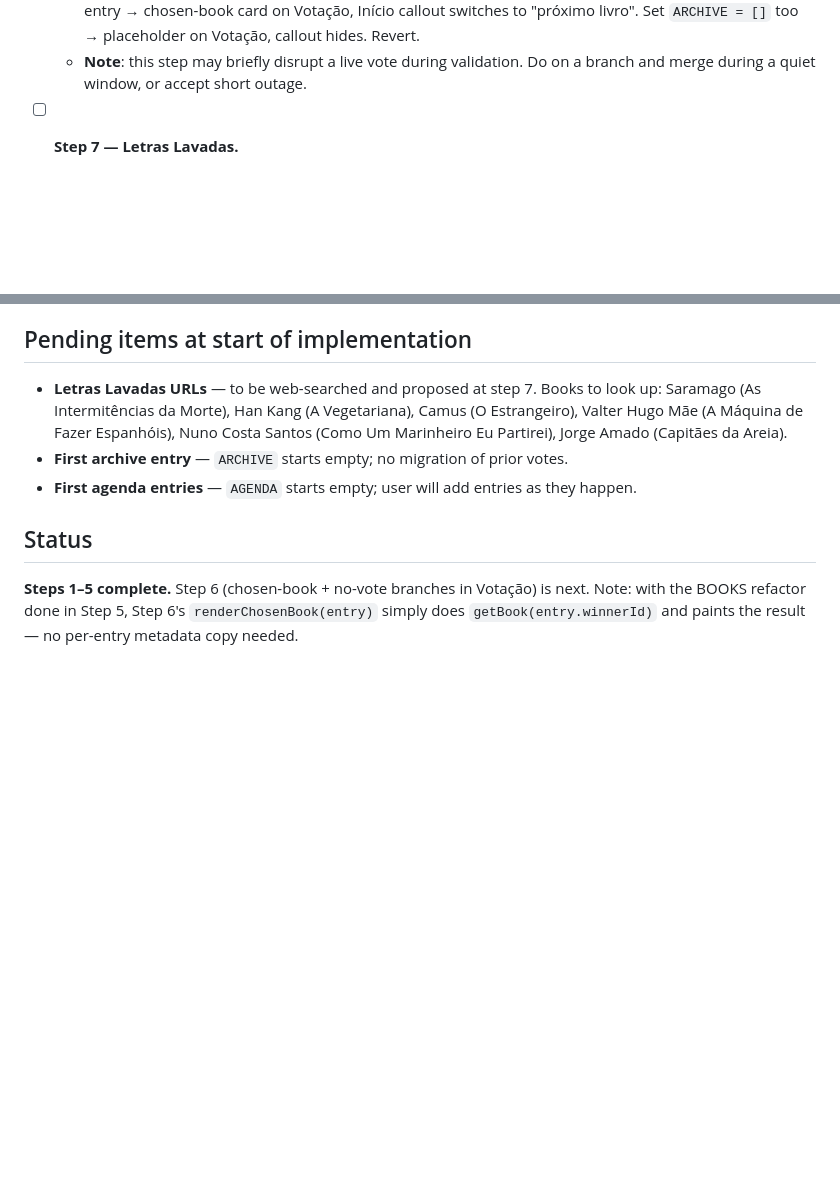
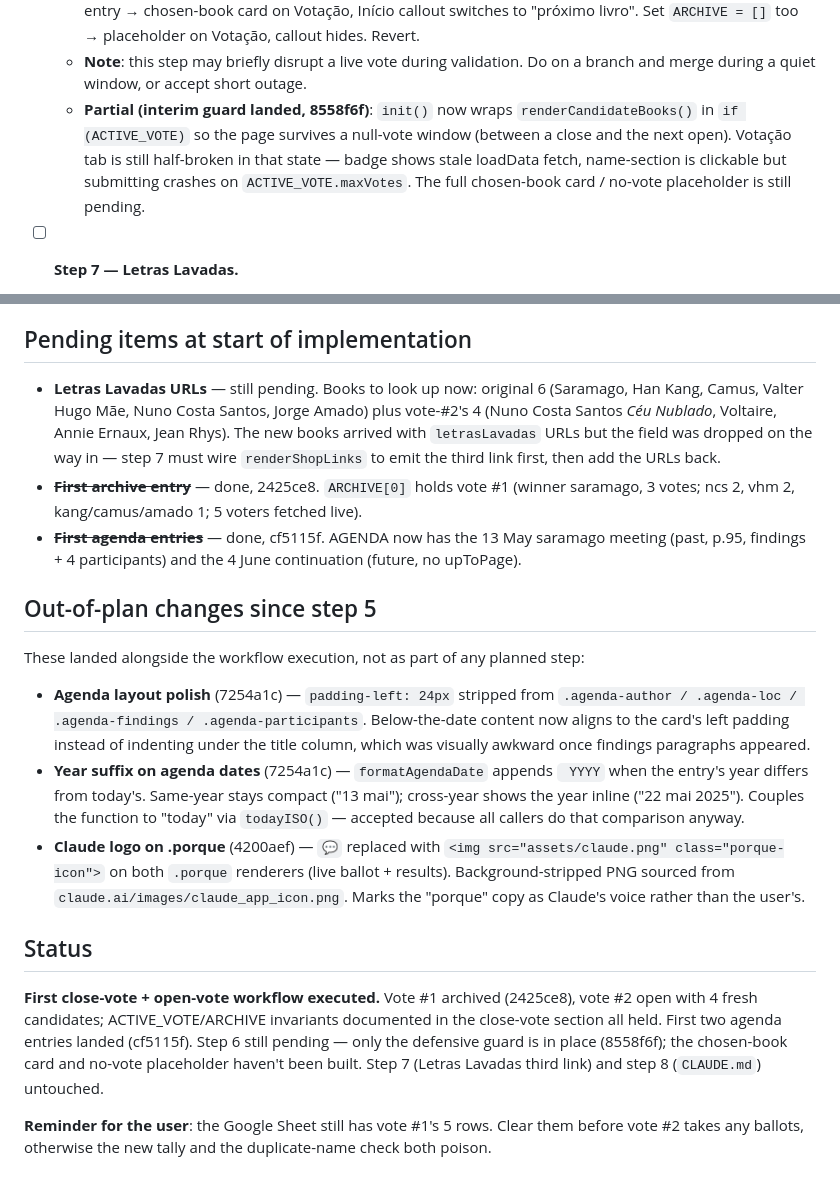
Before and after one commit to fabiim/clube-leitura, a Markdown page: plan.md, 2 parts joined by grey strips. Drawn GitHub-style; blank space fills up the shorter version.

Commit message:
Update plan.md to reflect the first vote lifecycle
The plan was last updated at the end of step 5. Since then the
first close-vote + open-vote workflows have executed end-to-end,
the agenda has its first two entries, and three small changes
landed outside the planned sequence. Reconcile the document with
reality so the next session starts from an honest baseline:

- Step 6 marked as partial — the defensive null-guard for
  renderCandidateBooks is in place (8558f6f), but the full
  chosen-book card / no-vote placeholder still hasn't been built.
- Pending items: first archive entry and first agenda entries now
  struck through with their commit SHAs. Letras Lavadas list
  expanded to include the four new vote-#2 candidates.
- New "Out-of-plan changes since step 5" section captures the
  agenda alignment fix, the year suffix on agenda dates, and the
  Claude-logo swap on .porque — three things that don't belong in
  any planned step but should be part of the historical record.
- Status footer rewritten to reflect the actual current state and
  the reminder about clearing the Google Sheet.

Co-Authored-By: Claude Opus 4.7 (1M context) <noreply@anthropic.com>

```diff
--- a/plan.md
+++ b/plan.md
@@ -292,6 +292,7 @@ Each step leaves the site usable. Smoke-test in a browser after every step.
   - Update `renderVotacao` to dispatch on state. Update `updateVoterCount` to hide when null.
   - Smoke: with current `ACTIVE_VOTE`, behaviour unchanged. Set `ACTIVE_VOTE = null` with a fake archive entry → chosen-book card on Votação, Início callout switches to "próximo livro". Set `ARCHIVE = []` too → placeholder on Votação, callout hides. Revert.
   - **Note**: this step may briefly disrupt a live vote during validation. Do on a branch and merge during a quiet window, or accept short outage.
+  - **Partial (interim guard landed, 8558f6f)**: `init()` now wraps `renderCandidateBooks()` in `if (ACTIVE_VOTE)` so the page survives a null-vote window (between a close and the next open). Votação tab is still half-broken in that state — badge shows stale loadData fetch, name-section is clickable but submitting crashes on `ACTIVE_VOTE.maxVotes`. The full chosen-book card / no-vote placeholder is still pending.
 
 - [ ] **Step 7 — Letras Lavadas.**
   - Make `wook`, `bertrand`, `letrasLavadas` all optional in `Book` type.
@@ -332,10 +333,20 @@ Trigger phrase: `open vote with books X, Y, Z, maxVotes N` (or similar).
 
 ## Pending items at start of implementation
 
-- **Letras Lavadas URLs** — to be web-searched and proposed at step 7. Books to look up: Saramago (As Intermitências da Morte), Han Kang (A Vegetariana), Camus (O Estrangeiro), Valter Hugo Mãe (A Máquina de Fazer Espanhóis), Nuno Costa Santos (Como Um Marinheiro Eu Partirei), Jorge Amado (Capitães da Areia).
-- **First archive entry** — `ARCHIVE` starts empty; no migration of prior votes.
-- **First agenda entries** — `AGENDA` starts empty; user will add entries as they happen.
+- **Letras Lavadas URLs** — still pending. Books to look up now: original 6 (Saramago, Han Kang, Camus, Valter Hugo Mãe, Nuno Costa Santos, Jorge Amado) plus vote-#2's 4 (Nuno Costa Santos *Céu Nublado*, Voltaire, Annie Ernaux, Jean Rhys). The new books arrived with `letrasLavadas` URLs but the field was dropped on the way in — step 7 must wire `renderShopLinks` to emit the third link first, then add the URLs back.
+- ~~**First archive entry**~~ — done, 2425ce8. `ARCHIVE[0]` holds vote #1 (winner saramago, 3 votes; ncs 2, vhm 2, kang/camus/amado 1; 5 voters fetched live).
+- ~~**First agenda entries**~~ — done, cf5115f. AGENDA now has the 13 May saramago meeting (past, p.95, findings + 4 participants) and the 4 June continuation (future, no upToPage).
+
+## Out-of-plan changes since step 5
+
+These landed alongside the workflow execution, not as part of any planned step:
+
+- **Agenda layout polish** (7254a1c) — `padding-left: 24px` stripped from `.agenda-author / .agenda-loc / .agenda-findings / .agenda-participants`. Below-the-date content now aligns to the card's left padding instead of indenting under the title column, which was visually awkward once findings paragraphs appeared.
+- **Year suffix on agenda dates** (7254a1c) — `formatAgendaDate` appends ` YYYY` when the entry's year differs from today's. Same-year stays compact ("13 mai"); cross-year shows the year inline ("22 mai 2025"). Couples the function to "today" via `todayISO()` — accepted because all callers do that comparison anyway.
+- **Claude logo on .porque** (4200aef) — `💬` replaced with `<img src="assets/claude.png" class="porque-icon">` on both `.porque` renderers (live ballot + results). Background-stripped PNG sourced from `claude.ai/images/claude_app_icon.png`. Marks the "porque" copy as Claude's voice rather than the user's.
 
 ## Status
 
-**Steps 1–5 complete.** Step 6 (chosen-book + no-vote branches in Votação) is next. Note: with the BOOKS refactor done in Step 5, Step 6's `renderChosenBook(entry)` simply does `getBook(entry.winnerId)` and paints the result — no per-entry metadata copy needed.
+**First close-vote + open-vote workflow executed.** Vote #1 archived (2425ce8), vote #2 open with 4 fresh candidates; ACTIVE_VOTE/ARCHIVE invariants documented in the close-vote section all held. First two agenda entries landed (cf5115f). Step 6 still pending — only the defensive guard is in place (8558f6f); the chosen-book card and no-vote placeholder haven't been built. Step 7 (Letras Lavadas third link) and step 8 (`CLAUDE.md`) untouched.
+
+**Reminder for the user**: the Google Sheet still has vote #1's 5 rows. Clear them before vote #2 takes any ballots, otherwise the new tally and the duplicate-name check both poison.
```
